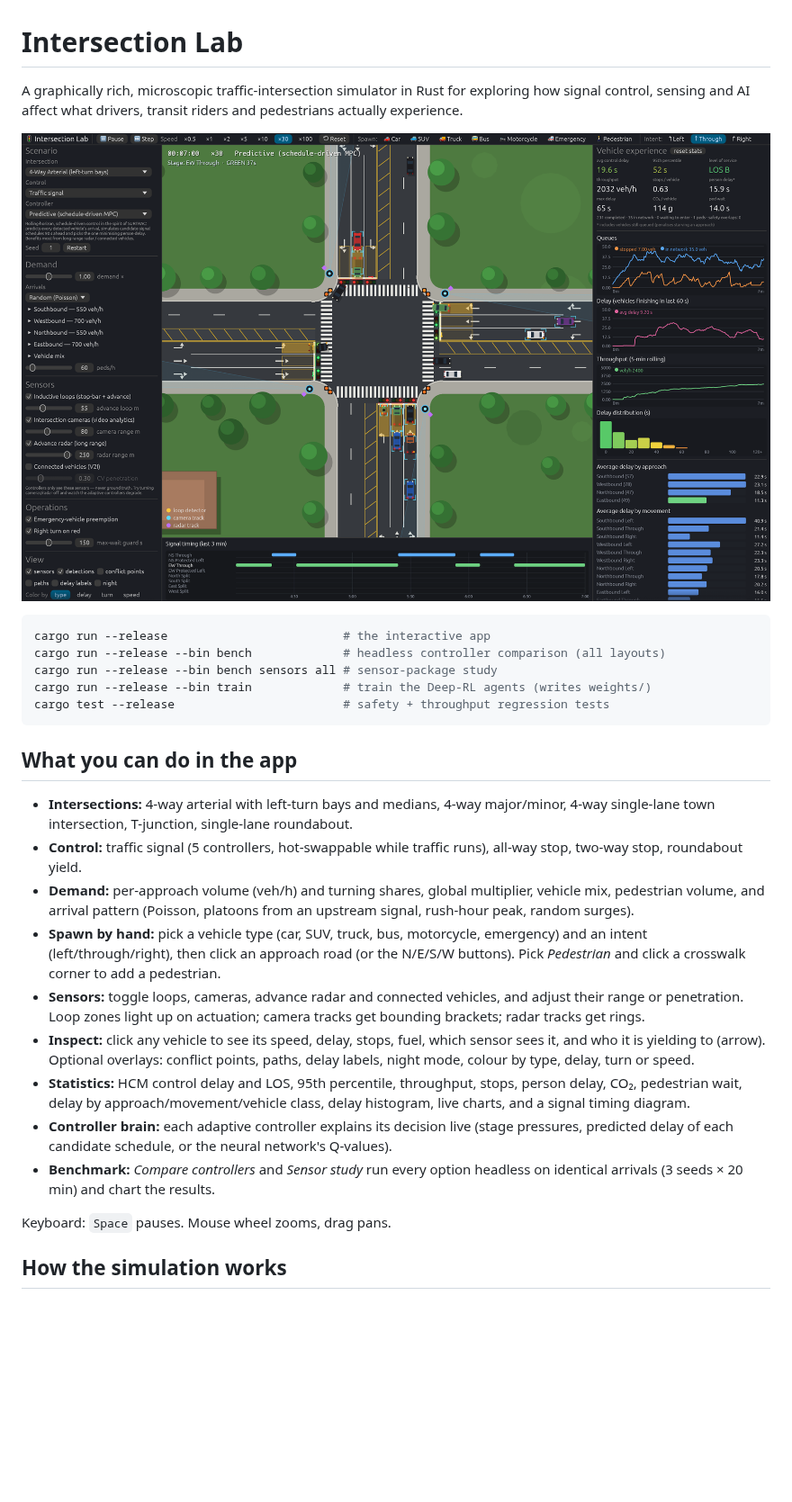
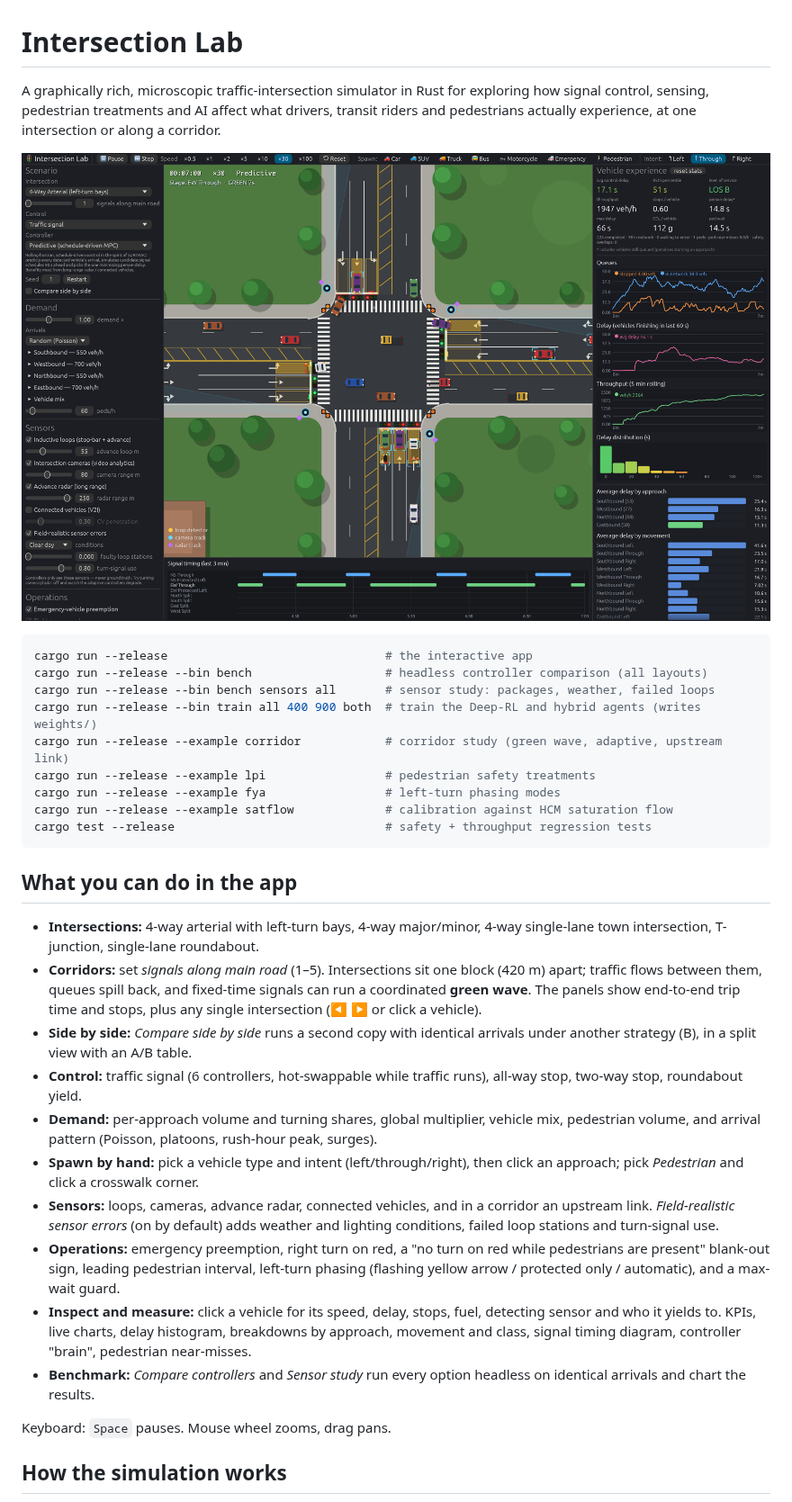
Before and after one commit to schreck61/intersection-lab, a Markdown page: README.md, the part around one of its changes. Shown at 90% size. Drawn GitHub-style; pictures changed too: docs/arterial.png; blank space fills up the shorter version.

````diff
--- a/README.md
+++ b/README.md
@@ -1,43 +1,50 @@
 # Intersection Lab
 
 A graphically rich, microscopic traffic-intersection simulator in Rust for exploring how
-signal control, sensing and AI affect what drivers, transit riders and pedestrians actually
-experience.
+signal control, sensing, pedestrian treatments and AI affect what drivers, transit riders
+and pedestrians actually experience, at one intersection or along a corridor.
 
 ![Arterial intersection under predictive control](docs/arterial.png)
 
 ```bash
-cargo run --release                         # the interactive app
-cargo run --release --bin bench             # headless controller comparison (all layouts)
-cargo run --release --bin bench sensors all # sensor-package study
-cargo run --release --bin train             # train the Deep-RL agents (writes weights/)
-cargo test --release                        # safety + throughput regression tests
+cargo run --release                               # the interactive app
+cargo run --release --bin bench                   # headless controller comparison (all layouts)
+cargo run --release --bin bench sensors all       # sensor study: packages, weather, failed loops
+cargo run --release --bin train all 400 900 both  # train the Deep-RL and hybrid agents (writes weights/)
+cargo run --release --example corridor            # corridor study (green wave, adaptive, upstream link)
+cargo run --release --example lpi                 # pedestrian safety treatments
+cargo run --release --example fya                 # left-turn phasing modes
+cargo run --release --example satflow             # calibration against HCM saturation flow
+cargo test --release                              # safety + throughput regression tests
 ```
 
 ## What you can do in the app
 
-* **Intersections:** 4-way arterial with left-turn bays and medians, 4-way major/minor,
-  4-way single-lane town intersection, T-junction, single-lane roundabout.
-* **Control:** traffic signal (5 controllers, hot-swappable while traffic runs), all-way stop,
-  two-way stop, roundabout yield.
-* **Demand:** per-approach volume (veh/h) and turning shares, global multiplier, vehicle mix,
-  pedestrian volume, and arrival pattern (Poisson, platoons from an upstream signal,
-  rush-hour peak, random surges).
-* **Spawn by hand:** pick a vehicle type (car, SUV, truck, bus, motorcycle, emergency) and an
-  intent (left/through/right), then click an approach road (or the N/E/S/W buttons). Pick
-  *Pedestrian* and click a crosswalk corner to add a pedestrian.
-* **Sensors:** toggle loops, cameras, advance radar and connected vehicles, and adjust their range or penetration.
-  Loop zones light up on actuation; camera tracks get bounding brackets; radar tracks get rings.
-* **Inspect:** click any vehicle to see its speed, delay, stops, fuel, which sensor sees it,
-  and who it is yielding to (arrow). Optional overlays: conflict points, paths, delay labels,
-  night mode, colour by type, delay, turn or speed.
-* **Statistics:** HCM control delay and LOS, 95th percentile, throughput, stops, person delay,
-  CO₂, pedestrian wait, delay by approach/movement/vehicle class, delay histogram, live charts,
-  and a signal timing diagram.
-* **Controller brain:** each adaptive controller explains its decision live (stage pressures,
-  predicted delay of each candidate schedule, or the neural network's Q-values).
-* **Benchmark:** *Compare controllers* and *Sensor study* run every option headless on identical
-  arrivals (3 seeds × 20 min) and chart the results.
+* **Intersections:** 4-way arterial with left-turn bays, 4-way major/minor, 4-way
+  single-lane town intersection, T-junction, single-lane roundabout.
+* **Corridors:** set *signals along main road* (1–5). Intersections sit one block (420 m)
+  apart; traffic flows between them, queues spill back, and fixed-time signals can run a
+  coordinated **green wave**. The panels show end-to-end trip time and stops, plus any
+  single intersection (◀ ▶ or click a vehicle).
+* **Side by side:** *Compare side by side* runs a second copy with identical arrivals under
+  another strategy (B), in a split view with an A/B table.
+* **Control:** traffic signal (6 controllers, hot-swappable while traffic runs), all-way
+  stop, two-way stop, roundabout yield.
+* **Demand:** per-approach volume and turning shares, global multiplier, vehicle mix,
+  pedestrian volume, and arrival pattern (Poisson, platoons, rush-hour peak, surges).
+* **Spawn by hand:** pick a vehicle type and intent (left/through/right), then click an
+  approach; pick *Pedestrian* and click a crosswalk corner.
+* **Sensors:** loops, cameras, advance radar, connected vehicles, and in a corridor an
+  upstream link. *Field-realistic sensor errors* (on by default) adds weather and lighting
+  conditions, failed loop stations and turn-signal use.
+* **Operations:** emergency preemption, right turn on red, a "no turn on red while
+  pedestrians are present" blank-out sign, leading pedestrian interval, left-turn phasing
+  (flashing yellow arrow / protected only / automatic), and a max-wait guard.
+* **Inspect and measure:** click a vehicle for its speed, delay, stops, fuel, detecting
+  sensor and who it yields to. KPIs, live charts, delay histogram, breakdowns by approach,
+  movement and class, signal timing diagram, controller "brain", pedestrian near-misses.
+* **Benchmark:** *Compare controllers* and *Sensor study* run every option headless on
+  identical arrivals and chart the results.
 
 Keyboard: `Space` pauses. Mouse wheel zooms, drag pans.
 
````
Also changed, not shown: other parts of README.md (+150 -104 lines), docs/compare.png (added), docs/corridor.png (added), 1 other file.
